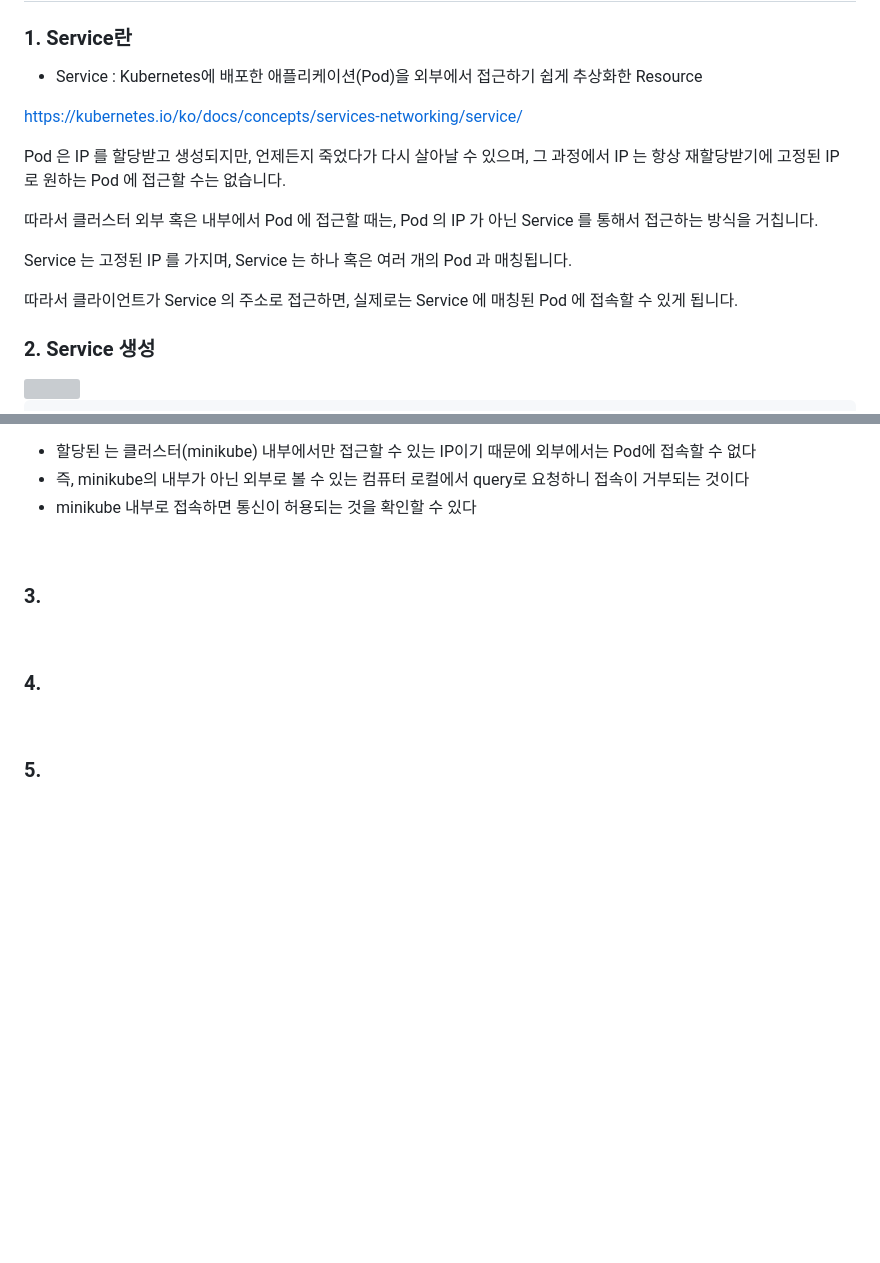
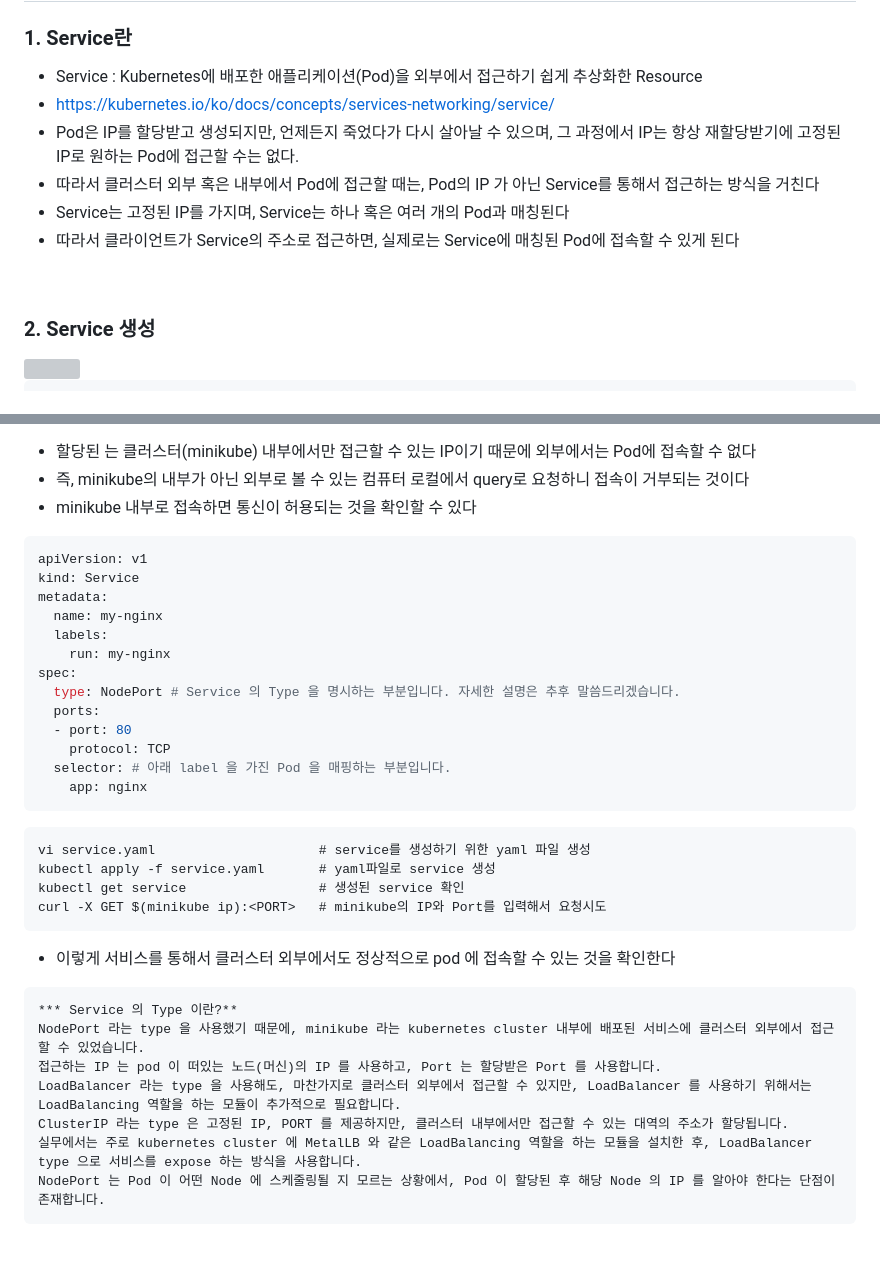
Before and after one commit to namkidong98/SKT_FLY_AI_Challenger4, a Markdown page: Day18_20240112/README.md, 2 parts joined by grey strips. Drawn GitHub-style; blank space fills up the shorter version; grey boxes are pictures that could not be loaded.

````diff
--- a/Day18_20240112/README.md
+++ b/Day18_20240112/README.md
@@ -303,16 +303,12 @@ kubectl get pod        # 현재 Pod 상태 확인
 
 ### 1. Service란
 - Service : Kubernetes에 배포한 애플리케이션(Pod)을 외부에서 접근하기 쉽게 추상화한 Resource
+- https://kubernetes.io/ko/docs/concepts/services-networking/service/
+- Pod은 IP를 할당받고 생성되지만, 언제든지 죽었다가 다시 살아날 수 있으며, 그 과정에서 IP는 항상 재할당받기에 고정된 IP로 원하는 Pod에 접근할 수는 없다.
+- 따라서 클러스터 외부 혹은 내부에서 Pod에 접근할 때는, Pod의 IP 가 아닌 Service를 통해서 접근하는 방식을 거친다
+- Service는 고정된 IP를 가지며, Service는 하나 혹은 여러 개의 Pod과 매칭된다
+- 따라서 클라이언트가 Service의 주소로 접근하면, 실제로는 Service에 매칭된 Pod에 접속할 수 있게 된다
 
-https://kubernetes.io/ko/docs/concepts/services-networking/service/
-
-Pod 은 IP 를 할당받고 생성되지만, 언제든지 죽었다가 다시 살아날 수 있으며, 그 과정에서 IP 는 항상 재할당받기에 고정된 IP 로 원하는 Pod 에 접근할 수는 없습니다.
-
-따라서 클러스터 외부 혹은 내부에서 Pod 에 접근할 때는, Pod 의 IP 가 아닌 Service 를 통해서 접근하는 방식을 거칩니다.
-
-Service 는 고정된 IP 를 가지며, Service 는 하나 혹은 여러 개의 Pod 과 매칭됩니다.
-
-따라서 클라이언트가 Service 의 주소로 접근하면, 실제로는 Service 에 매칭된 Pod 에 접속할 수 있게 됩니다.
 <br>
 
 ### 2. Service 생성
@@ -333,17 +329,36 @@ ping <POP-IP>               # 통신이 연결된 것을 확인 가능
 - 즉, minikube의 내부가 아닌 외부로 볼 수 있는 컴퓨터 로컬에서 query로 요청하니 접속이 거부되는 것이다
 - minikube 내부로 접속하면 통신이 허용되는 것을 확인할 수 있다
 
+```yaml
+apiVersion: v1
+kind: Service
+metadata:
+  name: my-nginx
+  labels:
+    run: my-nginx
+spec:
+  type: NodePort # Service 의 Type 을 명시하는 부분입니다. 자세한 설명은 추후 말씀드리겠습니다.
+  ports:
+  - port: 80
+    protocol: TCP
+  selector: # 아래 label 을 가진 Pod 을 매핑하는 부분입니다.
+    app: nginx
+```
+```
+vi service.yaml                     # service를 생성하기 위한 yaml 파일 생성
+kubectl apply -f service.yaml       # yaml파일로 service 생성
+kubectl get service                 # 생성된 service 확인
+curl -X GET $(minikube ip):<PORT>   # minikube의 IP와 Port를 입력해서 요청시도
+```
+- 이렇게 서비스를 통해서 클러스터 외부에서도 정상적으로 pod 에 접속할 수 있는 것을 확인한다
 
+```
+*** Service 의 Type 이란?**
+NodePort 라는 type 을 사용했기 때문에, minikube 라는 kubernetes cluster 내부에 배포된 서비스에 클러스터 외부에서 접근할 수 있었습니다.
+접근하는 IP 는 pod 이 떠있는 노드(머신)의 IP 를 사용하고, Port 는 할당받은 Port 를 사용합니다.
+LoadBalancer 라는 type 을 사용해도, 마찬가지로 클러스터 외부에서 접근할 수 있지만, LoadBalancer 를 사용하기 위해서는 LoadBalancing 역할을 하는 모듈이 추가적으로 필요합니다.
+ClusterIP 라는 type 은 고정된 IP, PORT 를 제공하지만, 클러스터 내부에서만 접근할 수 있는 대역의 주소가 할당됩니다.
+실무에서는 주로 kubernetes cluster 에 MetalLB 와 같은 LoadBalancing 역할을 하는 모듈을 설치한 후, LoadBalancer type 으로 서비스를 expose 하는 방식을 사용합니다.
+NodePort 는 Pod 이 어떤 Node 에 스케줄링될 지 모르는 상황에서, Pod 이 할당된 후 해당 Node 의 IP 를 알아야 한다는 단점이 존재합니다.
+```
 <br>
-
-### 3.
-
-<br>
-
-### 4.
-
-<br>
-
-### 5.
-
-<br>
````
